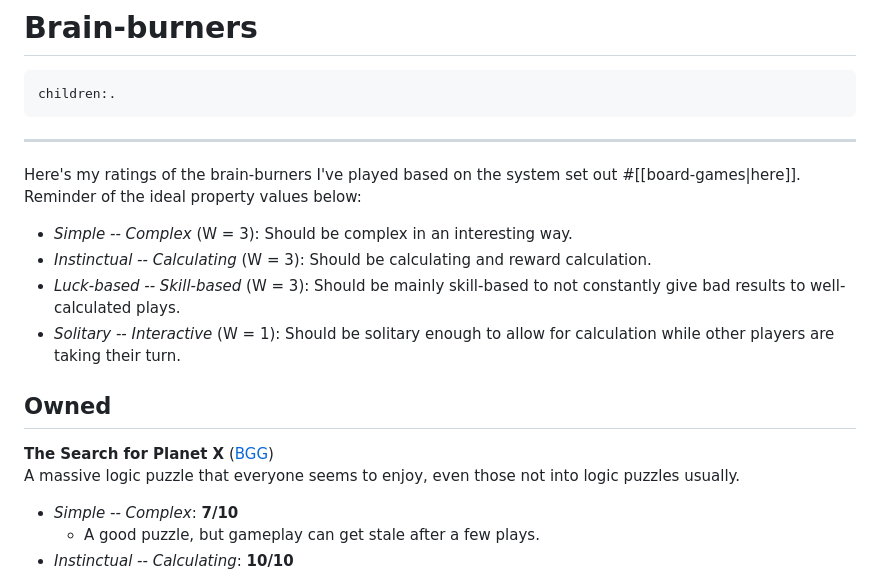
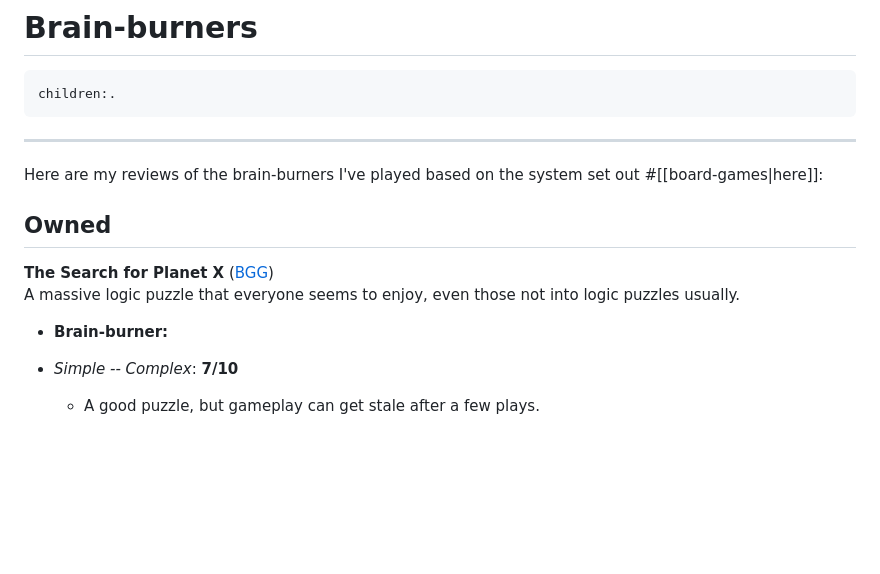
Before and after one commit to cmoodie/connormoodie.com, a Markdown page: docs/board-games/brain-burners.md, the part around the change. GitHub-like rendering; blank space fills up the shorter version.

````diff
--- a/docs/board-games/brain-burners.md
+++ b/docs/board-games/brain-burners.md
@@ -4,16 +4,14 @@ children:.
 ```
 ---
 
-Here's my ratings of the brain-burners I've played based on the system set out #[[board-games|here]]. Reminder of the ideal property values below:
-
-* *Simple -- Complex* (W = 3): Should be complex in an interesting way.
-* *Instinctual -- Calculating* (W = 3): Should be calculating and reward calculation.
-* *Luck-based -- Skill-based* (W = 3): Should be mainly skill-based to not constantly give bad results to well-calculated plays.
-* *Solitary -- Interactive* (W = 1): Should be solitary enough to allow for calculation while other players are taking their turn.
+Here are my reviews of the brain-burners I've played based on the system set out #[[board-games|here]]:
 
 ## Owned
 **The Search for Planet X** ([BGG](https://boardgamegeek.com/boardgame/279537/search-planet-x))<br>
 A massive logic puzzle that everyone seems to enjoy, even those not into logic puzzles usually.
+* **Brain-burner:**
+
+
 * *Simple -- Complex*: **7/10**
   * A good puzzle, but gameplay can get stale after a few plays.
 * *Instinctual -- Calculating*: **10/10**
````
Also changed, not shown: docs/board-games.md (+41 -4 lines).
